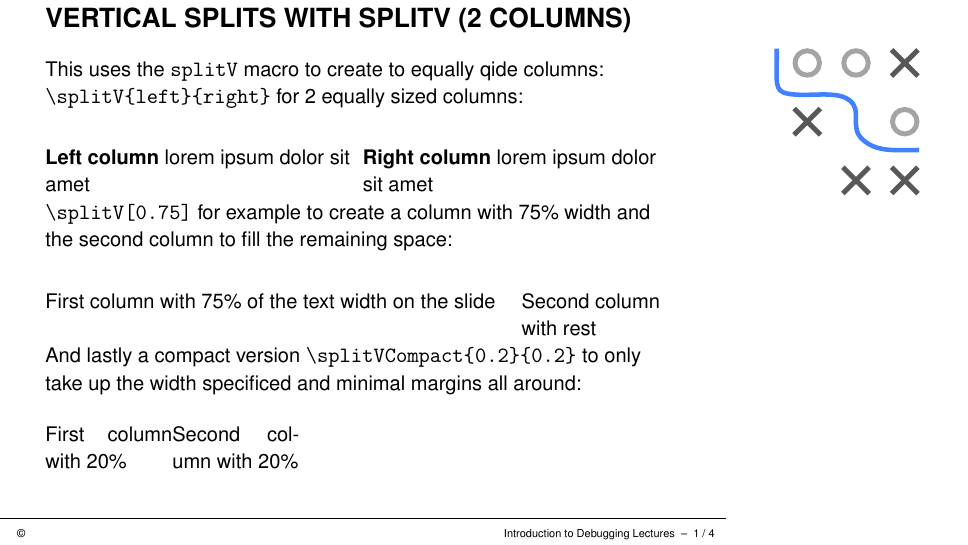
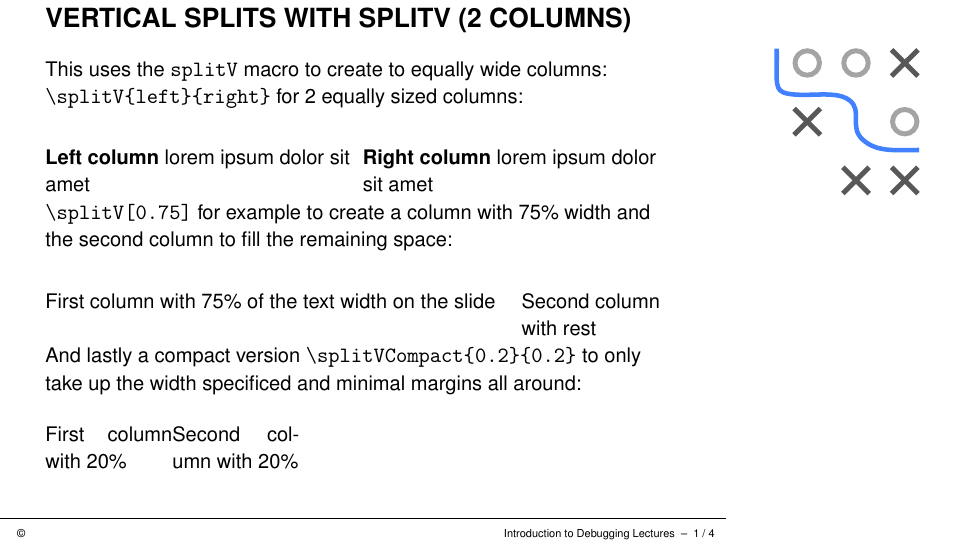
Before and after one commit to slds-lmu/lecture_debug, LaTeX slides (slides/debug/slides-debug-layout.tex): page 2 of 5. Compiled offline with pdfLaTeX.

Commit message:
20250224175837

```diff
--- a/slides/debug/slides-debug-layout.tex
+++ b/slides/debug/slides-debug-layout.tex
@@ -26,7 +26,7 @@
 
 \begin{vbframe}{Vertical splits with splitV (2 columns)}
 
-This uses the \code{splitV} macro to create to equally qide columns:
+This uses the \code{splitV} macro to create to equally wide columns:
 
 \code{\textbackslash splitV\{left\}\{right\}} for 2 equally sized columns:
 
```
